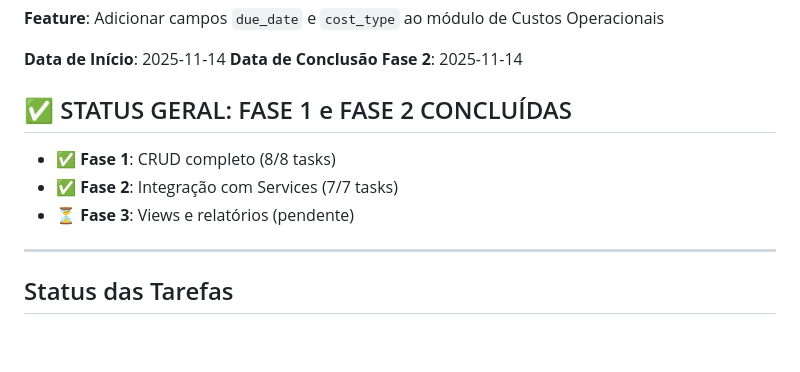
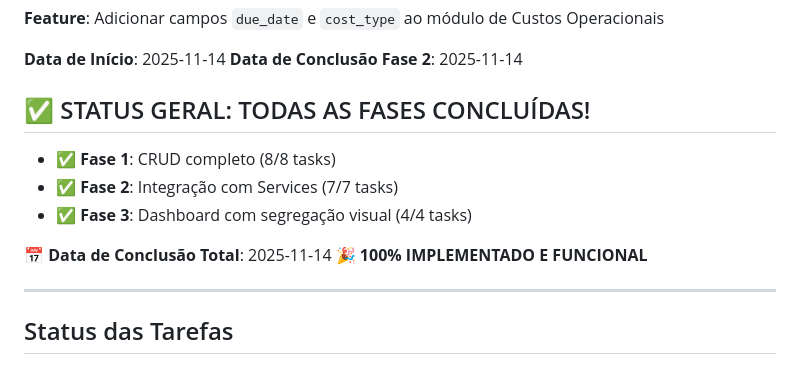
Before and after one commit to nandinhos/EventosPro, a Markdown page: TODO.md, the part around the change. Rendered like a GitHub page; blank space fills up the shorter version.

Commit message:
docs: atualiza TODO.md com conclusão de todas as fases

```diff
--- a/TODO.md
+++ b/TODO.md
@@ -5,11 +5,14 @@
 **Data de Início**: 2025-11-14
 **Data de Conclusão Fase 2**: 2025-11-14
 
-## ✅ STATUS GERAL: FASE 1 e FASE 2 CONCLUÍDAS
+## ✅ STATUS GERAL: TODAS AS FASES CONCLUÍDAS!
 
 - ✅ **Fase 1**: CRUD completo (8/8 tasks)
 - ✅ **Fase 2**: Integração com Services (7/7 tasks)
-- ⏳ **Fase 3**: Views e relatórios (pendente)
+- ✅ **Fase 3**: Dashboard com segregação visual (4/4 tasks)
+
+**📅 Data de Conclusão Total**: 2025-11-14
+**🎉 100% IMPLEMENTADO E FUNCIONAL**
 
 ---
 
```
